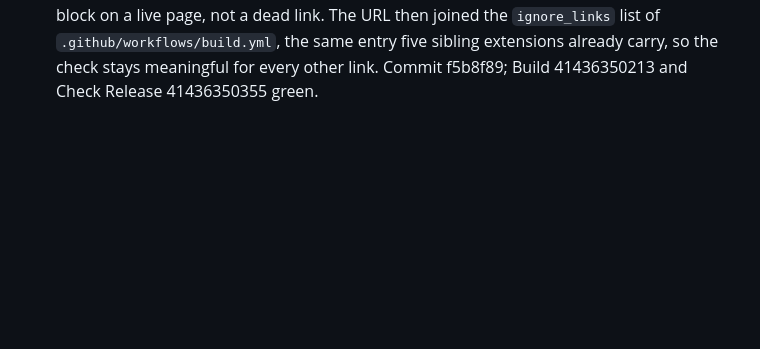
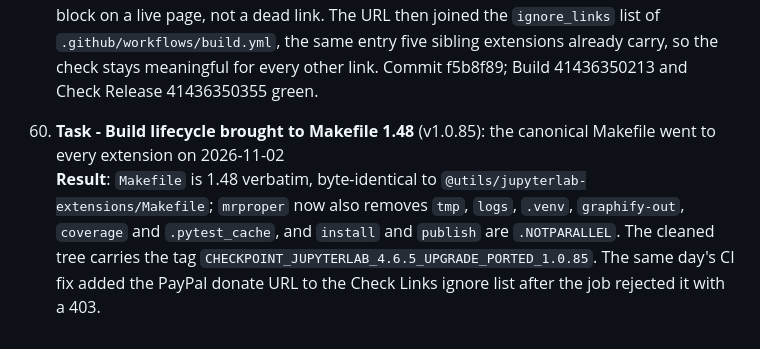
Before and after one commit to stellarshenson/jupyterlab_device_bridge_extension, a Markdown page: .agents/JOURNAL.md, the part around the change. Drawn GitHub-style; blank space fills up the shorter version.

Commit message:
docs: record Makefile 1.48 and the cleanup in the journal

```diff
--- a/.agents/JOURNAL.md
+++ b/.agents/JOURNAL.md
@@ -180,3 +180,6 @@ This journal tracks substantive work on documents, diagrams, and documentation c
 
 59. **Task - Link check ignored the PayPal donate URL** (v1.0.85): the Check Links job of Build went red at Makefile 1.48 commit 222e7c1 on a 403 from the PayPal donate link in `README.md`<br>
     **Result**: The failing step was `check-links@v1`; the job log read `https://www.paypal.com/donate/?hosted_button_id=B4KPBJDLLXTSA: 403: Forbidden`, a bot block on a live page, not a dead link. The URL then joined the `ignore_links` list of `.github/workflows/build.yml`, the same entry five sibling extensions already carry, so the check stays meaningful for every other link. Commit f5b8f89; Build 41436350213 and Check Release 41436350355 green.
+
+60. **Task - Build lifecycle brought to Makefile 1.48** (v1.0.85): the canonical Makefile went to every extension on 2026-11-02<br>
+    **Result**: `Makefile` is 1.48 verbatim, byte-identical to `@utils/jupyterlab-extensions/Makefile`; `mrproper` now also removes `tmp`, `logs`, `.venv`, `graphify-out`, `coverage` and `.pytest_cache`, and `install` and `publish` are `.NOTPARALLEL`. The cleaned tree carries the tag `CHECKPOINT_JUPYTERLAB_4.6.5_UPGRADE_PORTED_1.0.85`. The same day's CI fix added the PayPal donate URL to the Check Links ignore list after the job rejected it with a 403.
```
